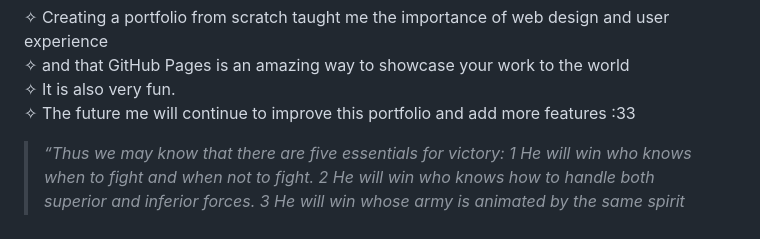
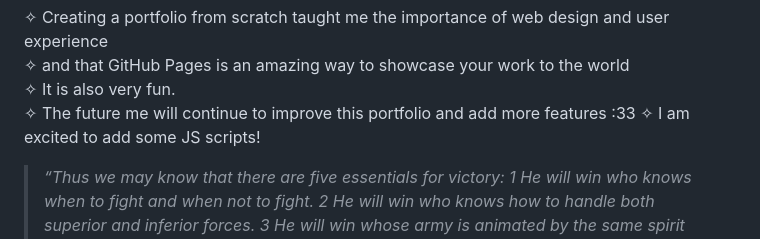
Before and after one commit to CMSC100-Laboratory/02-my-github-page-persimon-c, a Markdown page: README.md, the part around the change. GitHub-like rendering.

Commit message:
chore: added a takeaway

```diff
--- a/README.md
+++ b/README.md
@@ -54,6 +54,7 @@ Access your website by going to `https://<username>.github.io` (replace `<userna
 ✧ and that GitHub Pages is an amazing way to showcase your work to the world
 ✧ It is also very fun.
 ✧ The future me will continue to improve this portfolio and add more features :33
+✧ I am excited to add some JS scripts!
 
 > *“Thus we may know that there are five essentials for victory:
 1 He will win who knows when to fight and when not to fight.
```
